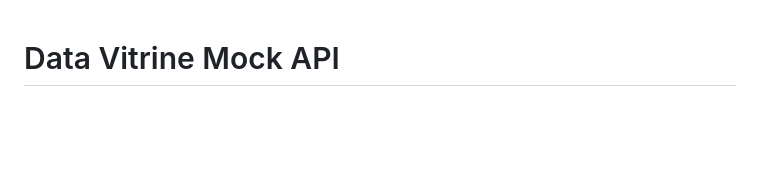
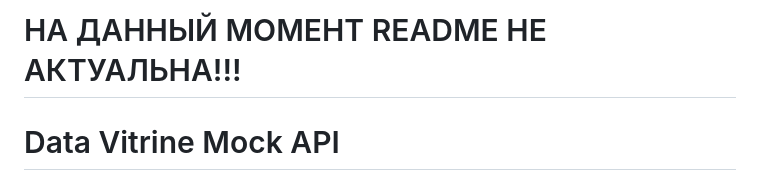
Before and after one commit to Don4ara/Big_data_service, a Markdown page: README.md, the part around the change. GitHub-like rendering; blank space fills up the shorter version.

Commit message:
feat: добавлена важная информация в Reame

```diff
--- a/README.md
+++ b/README.md
@@ -1,3 +1,5 @@
+# НА ДАННЫЙ МОМЕНТ README НЕ АКТУАЛЬНА!!!
+
 # Data Vitrine Mock API
 
 Это backend-приложение на базе **NestJS**, которое служит песочницей/генератором фейковых данных (заказов из ресторанов). Оно генерирует JSON-объекты со случайными, но правдоподобными данными для тестирования витрин данных, аналитики или других сервисов.
```
